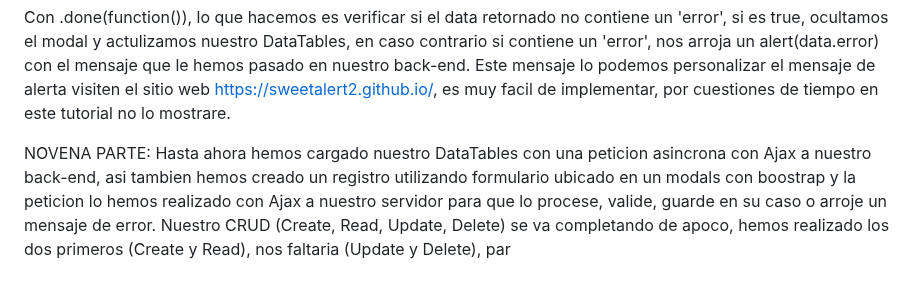
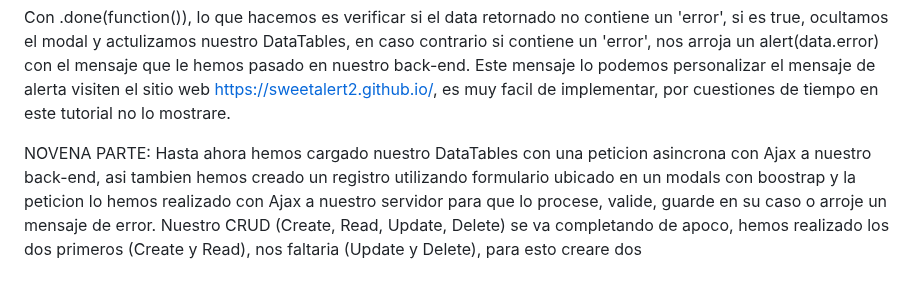
Before and after one commit to Iralak07/Aplicacio-n-web-CRUD-con-Django-JavaScript-y-Ajax-, a Markdown page: README.md, the part around the change. Rendered like a GitHub page.

```diff
--- a/README.md
+++ b/README.md
@@ -646,4 +646,4 @@ Aqui podemos ver como se ha generado un alert con un mensaje "Category Django al
 
 Con .done(function()), lo que hacemos es verificar si el data retornado no contiene un 'error', si es true, ocultamos el modal y actulizamos nuestro DataTables, en caso contrario si contiene un 'error', nos arroja un alert(data.error) con el mensaje que le hemos pasado en nuestro back-end. Este mensaje lo podemos personalizar el mensaje de alerta visiten el sitio web https://sweetalert2.github.io/, es muy facil de implementar, por cuestiones de tiempo en este tutorial no lo mostrare.
 
-NOVENA PARTE: Hasta ahora hemos cargado nuestro DataTables con una peticion asincrona con Ajax a nuestro back-end, asi tambien hemos creado un registro utilizando formulario ubicado en un modals con boostrap y la peticion lo hemos realizado con Ajax a nuestro servidor para que lo procese, valide, guarde en su caso o arroje un mensaje de error.  Nuestro CRUD (Create, Read, Update, Delete) se va completando de apoco, hemos realizado los dos primeros (Create y Read), nos faltaria (Update y Delete), par
+NOVENA PARTE: Hasta ahora hemos cargado nuestro DataTables con una peticion asincrona con Ajax a nuestro back-end, asi tambien hemos creado un registro utilizando formulario ubicado en un modals con boostrap y la peticion lo hemos realizado con Ajax a nuestro servidor para que lo procese, valide, guarde en su caso o arroje un mensaje de error.  Nuestro CRUD (Create, Read, Update, Delete) se va completando de apoco, hemos realizado los dos primeros (Create y Read), nos faltaria (Update y Delete), para esto creare dos
```
